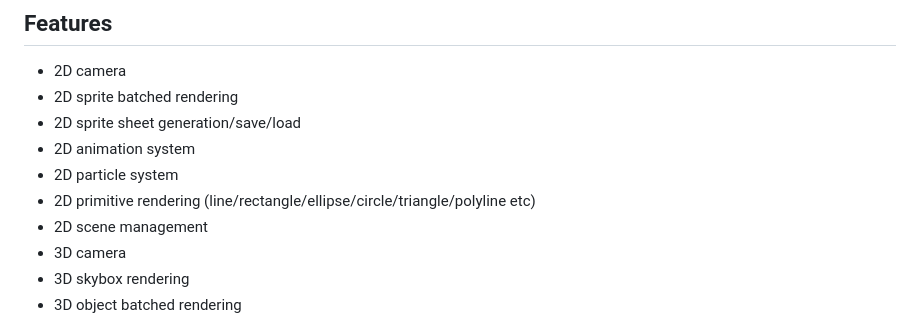
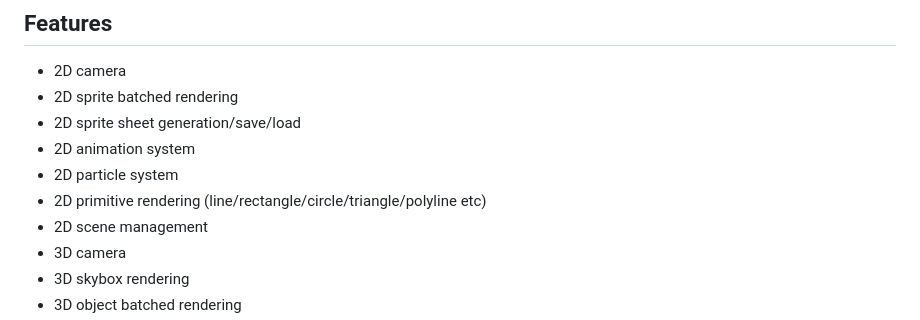
Before and after one commit to Jack-Ji/jok, a Markdown page: README.md, the part around the change. GitHub-like rendering.

```diff
--- a/README.md
+++ b/README.md
@@ -12,7 +12,7 @@ A minimal 2d/3d game framework for zig.
 * 2D sprite sheet generation/save/load
 * 2D animation system
 * 2D particle system
-* 2D primitive rendering (line/rectangle/ellipse/circle/triangle/polyline etc)
+* 2D primitive rendering (line/rectangle/circle/triangle/polyline etc)
 * 2D scene management
 * 3D camera
 * 3D skybox rendering
```
